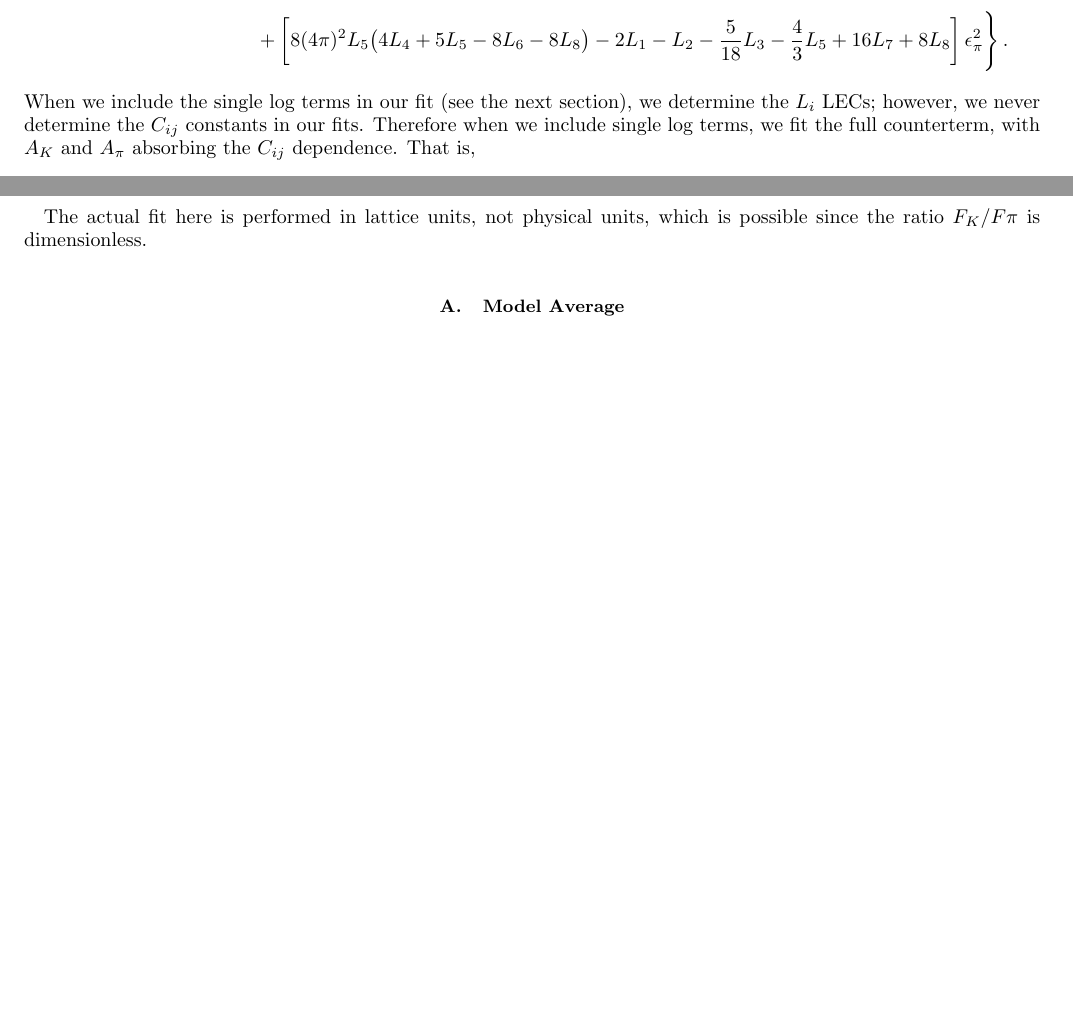
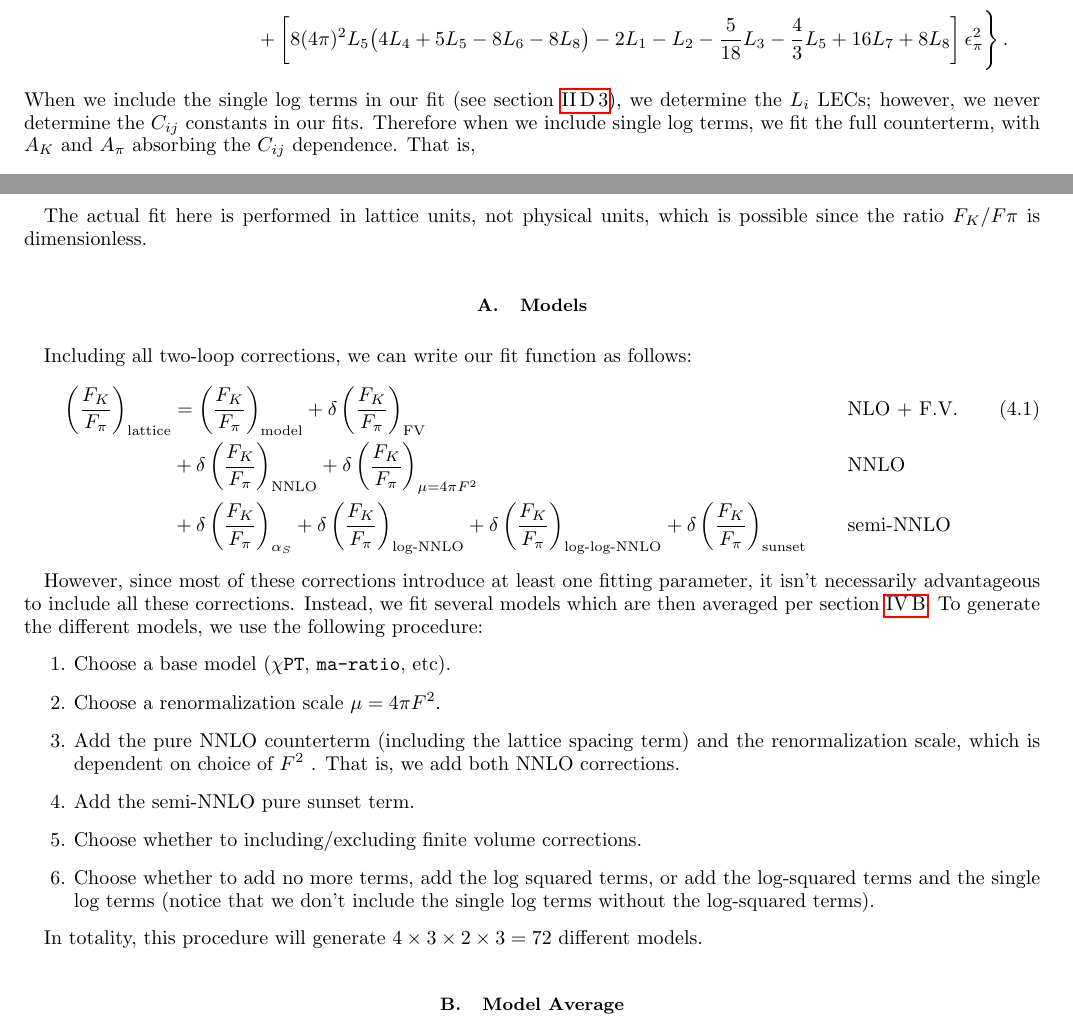
Before and after one commit to callat-qcd/project_fkfpi, a LaTeX paper (notes/notes.tex): two parts of pages 5 and 9 of 22, joined at a grey line, cut so that both start at the same text, the shorter picture padded with empty space. Compiled offline with pdfLaTeX.

Commit message:
notes: added description of models

```diff
--- a/notes/notes.tex
+++ b/notes/notes.tex
@@ -301,7 +301,7 @@ In fact, the pure NNLO counterterm (sans lattice spacing) was worked out in  \ci
 \right] \epsilon_\pi^2 \nonumber
 \Bigg\} \, .
 \end{align}
-When we include the single log terms in our fit (see the next section), we determine the $L_i$ LECs; however, we never determine the $C_{ij}$ constants in our fits. Therefore when we include single log terms, we fit the full counterterm, with $A_K$ and $A_\pi$ absorbing the $C_{ij}$ dependence. That is,
+When we include the single log terms in our fit (see section \ref{section:semi_nnlo}), we determine the $L_i$ LECs; however, we never determine the $C_{ij}$ constants in our fits. Therefore when we include single log terms, we fit the full counterterm, with $A_K$ and $A_\pi$ absorbing the $C_{ij}$ dependence. That is,
 \begin{align}
 &A_K = 16 (4 \pi)^4 (C_{14} + C_{15}) \qquad A_\pi = 8 (4 \pi)^4 (C_{15} + 2 C_{17}) &&  \text{(only if including single log terms)}
 \end{align}
@@ -509,6 +508,33 @@ where $m^{(res)}_q$ is the residual mass of quark $q$ (which characterizes the b
 
 \section{The Weeds}
 The actual fit here is performed in lattice units, not physical units, which is possible since the ratio $F_K / F\pi$ is dimensionless.
+
+\subsection{Models}
+Including all two-loop corrections, we can write our fit function as follows:
+\begin{align}
+\left(\frac{F_K}{F_\pi}\right)_\text{lattice} &=
+\left(\frac{F_K}{F_\pi}\right)_\text{model}  + \delta \left(\frac{F_K}{F_\pi}\right)_\text{FV}
+&& \text{NLO + F.V.} \\
+&+ \delta \left(\frac{F_K}{F_\pi}\right)_\text{NNLO}  + \delta \left(\frac{F_K}{F_\pi}\right)_{\mu = 4 \pi F^2}
+&& \text{NNLO} \nonumber \\
+&+ \delta\left(\frac{F_K}{F_\pi}\right)_{\alpha_S}
++ \delta\left(\frac{F_K}{F_\pi}\right)_{\text{log-NNLO}}
++ \delta\left(\frac{F_K}{F_\pi}\right)_{\text{log-log-NNLO}}
++ \delta\left(\frac{F_K}{F_\pi}\right)_{\text{sunset}}
+&& \text{semi-NNLO} \nonumber
+\end{align}
+
+However, since most of these corrections introduce at least one fitting parameter, it isn't necessarily advantageous to include all these corrections. Instead, we fit several models which are then averaged per section \ref{section:model_average}. To generate the different models, we use the following procedure:
+\begin{enumerate}
+	\item Choose a base model (\texttt{$\chi$PT}, \texttt{ma-ratio}, etc).
+	\item Choose a renormalization scale $\mu = 4 \pi F^2$.
+	\item Add the pure NNLO counterterm (including the lattice spacing term) and the renormalization scale, which is dependent on choice of $F^2$ . That is, we add both NNLO corrections.
+	\item Add the semi-NNLO pure sunset term.
+	\item Choose whether to including/excluding finite volume corrections.
+	\item Choose whether to add no more terms, add the log squared  terms, or add the log-squared terms and the single log terms (notice that we don't include the single log terms without the log-squared terms).
+\end{enumerate}
+
+In totality, this procedure will generate $4 \times 3 \times 2 \times 3 = 72$ different models.
 
 \subsection{Model Average} \label{section:model_average}
 Per section \ref{Fit Functions}, we see that our analysis includes numerous possible models: we have four different base models, three choices for $\Lambda_\chi$, counterterms to three orders, log-squared and semi-log terms, and up to ten volume corrections. Our model average is determined by weighing included models by their Bayes factor, as will be explained shortly. However, even without explaining this weighing process, it should be clear that fits having a comparatively small Bayes factor will contribute negligibly to the fit. In particular, the NLO fits have Bayes factors many orders of magnitude smaller than the NNLO fits. We therefore exclude the NLO fits from our analysis.
```
Also changed, not shown: notes/notes.tex (69 more changed lines).
